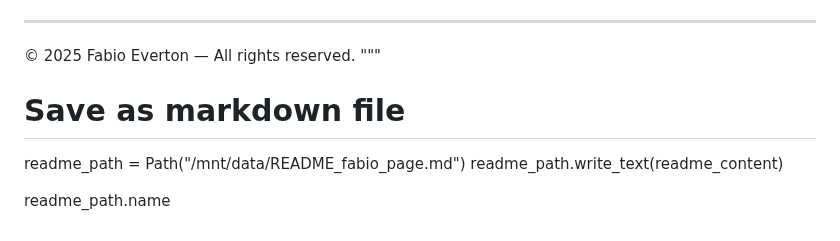
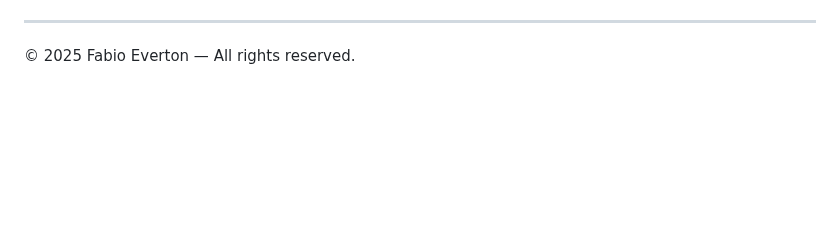
Before and after one commit to Fabiobeverton/fabiobeverton.github.io, a Markdown page: README.md, the part around one of its changes. Rendered like a GitHub page; blank space fills up the shorter version.

```diff
--- a/README.md
+++ b/README.md
@@ -144,10 +134,3 @@ Ezra Orchestrator enforces the following workflows across the SaaS ecosystem:
 ---
 
 © 2025 Fabio Everton — All rights reserved.
-"""
-
-# Save as markdown file
-readme_path = Path("/mnt/data/README_fabio_page.md")
-readme_path.write_text(readme_content)
-
-readme_path.name
```
Also changed, not shown: other parts of README.md (+91 -101 lines).
